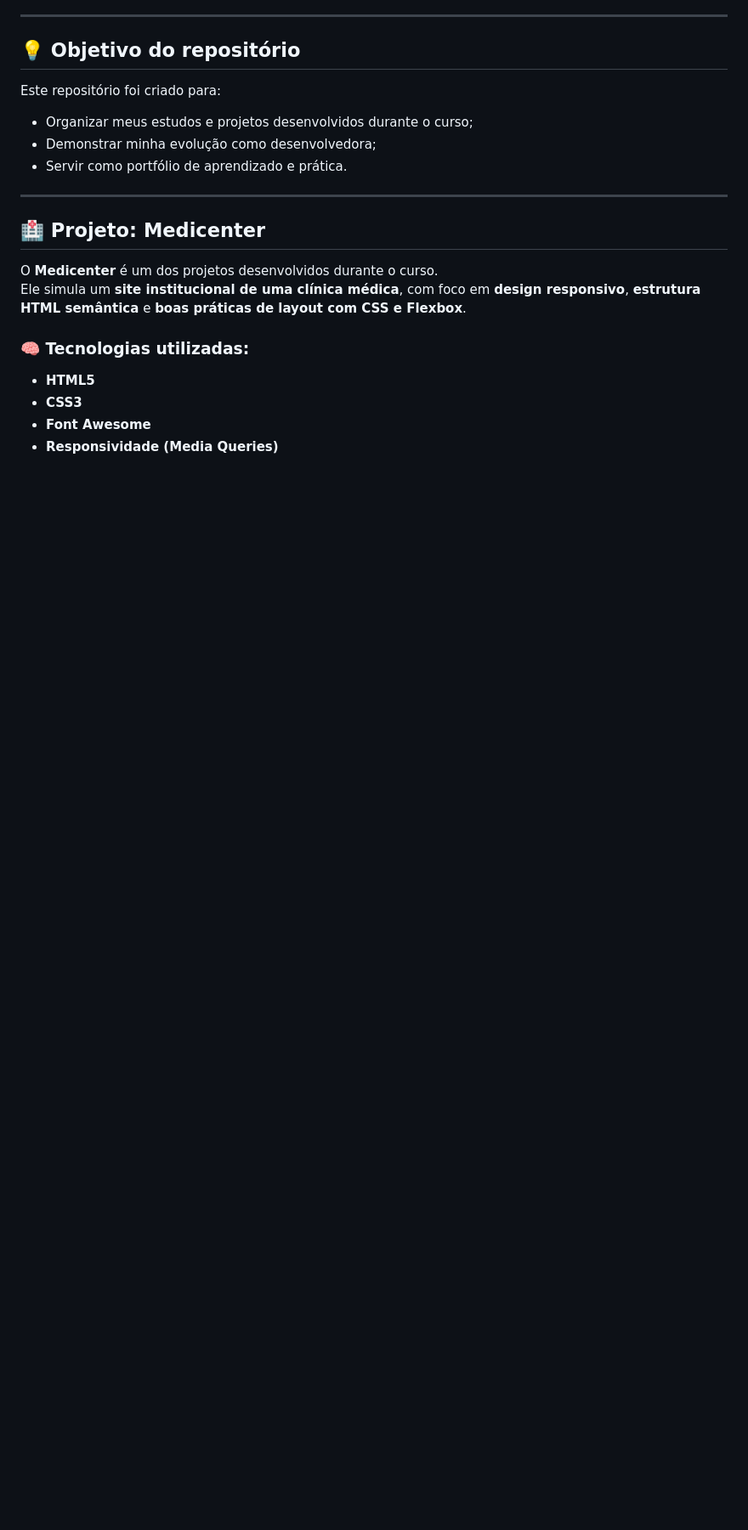
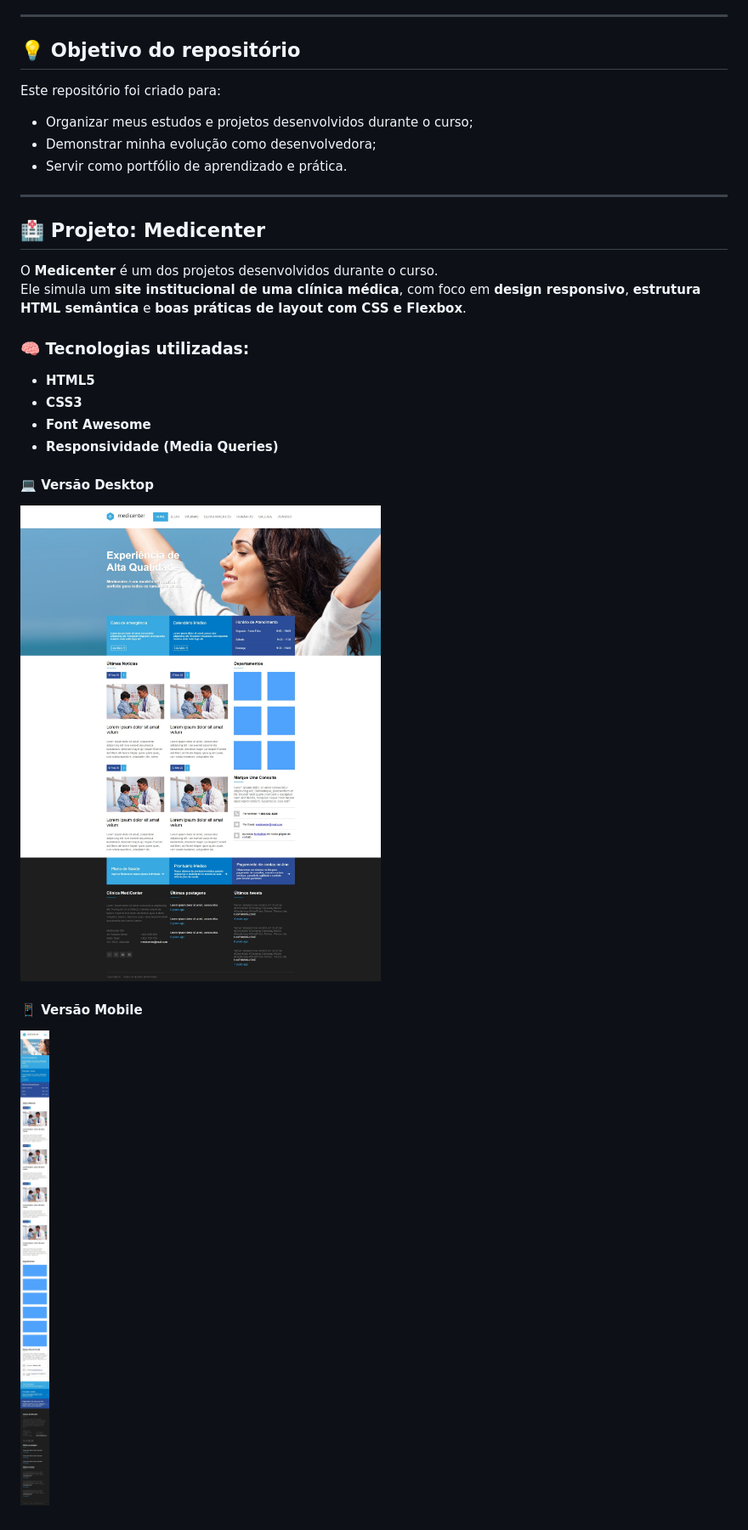
Before and after one commit to emillymoitinho/b7web-projects, a Markdown page: README.md, the part around the change. Shown: that part at 85% size. Drawn GitHub-style; pictures changed too: medicenter/assets/images/print-desktop.jpeg (added), medicenter/assets/images/print-mobile.jpeg (added); blank space fills up the shorter version.

Commit message:
feat(medicenter): add imgs mobile e desktop

```diff
--- a/README.md
+++ b/README.md
@@ -30,3 +30,9 @@ Ele simula um **site institucional de uma clínica médica**, com foco em **desi
 - **CSS3**
 - **Font Awesome**
 - **Responsividade (Media Queries)**
+
+#### 💻 Versão Desktop
+![Print da versão desktop do site Medicenter](medicenter/assets/images/print-desktop.jpeg)
+
+#### 📱 Versão Mobile
+![Print da versão mobile do site Medicenter](medicenter/assets/images/print-mobile.jpeg)
```
Also changed, not shown: 1 other file.
